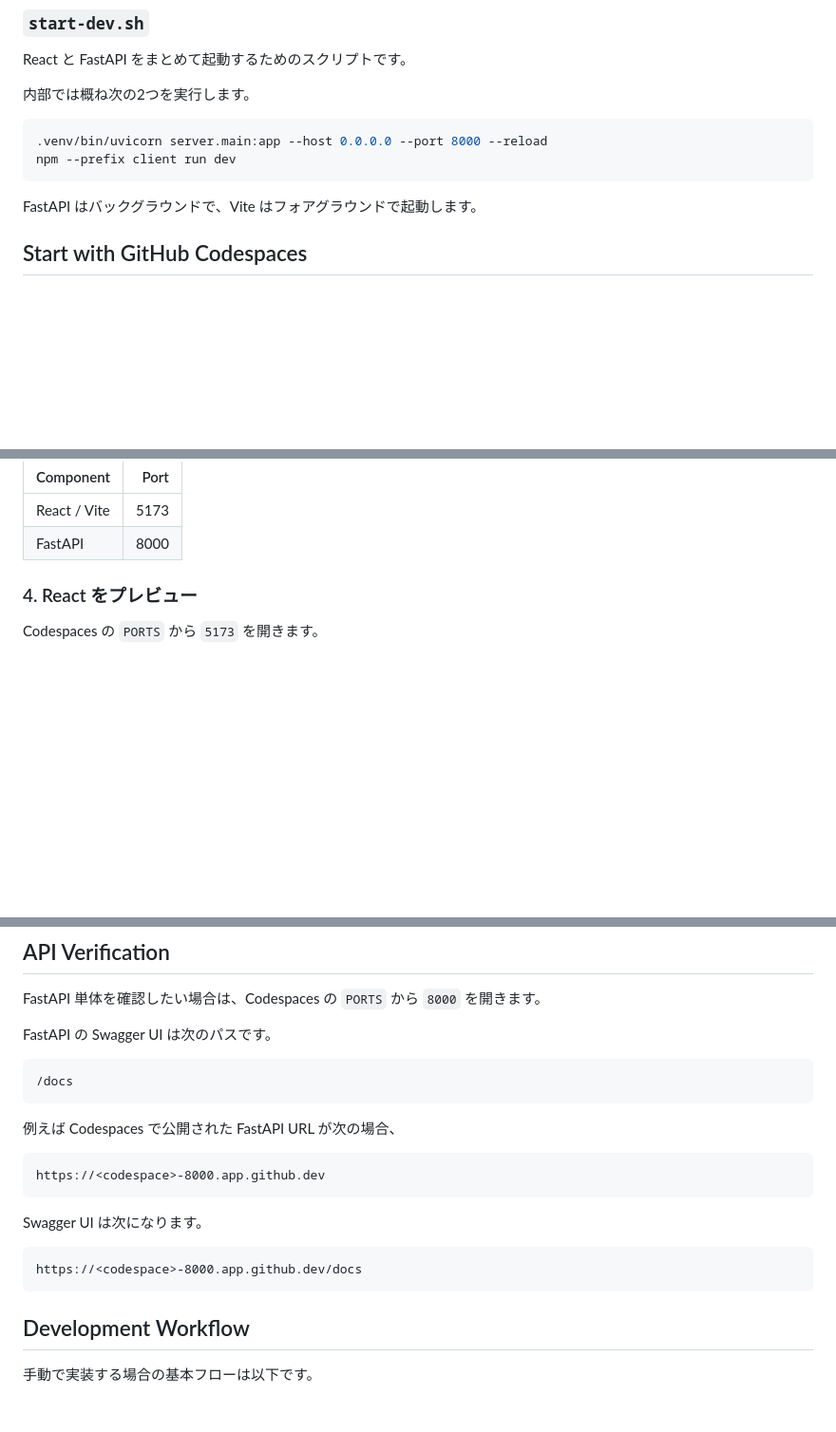
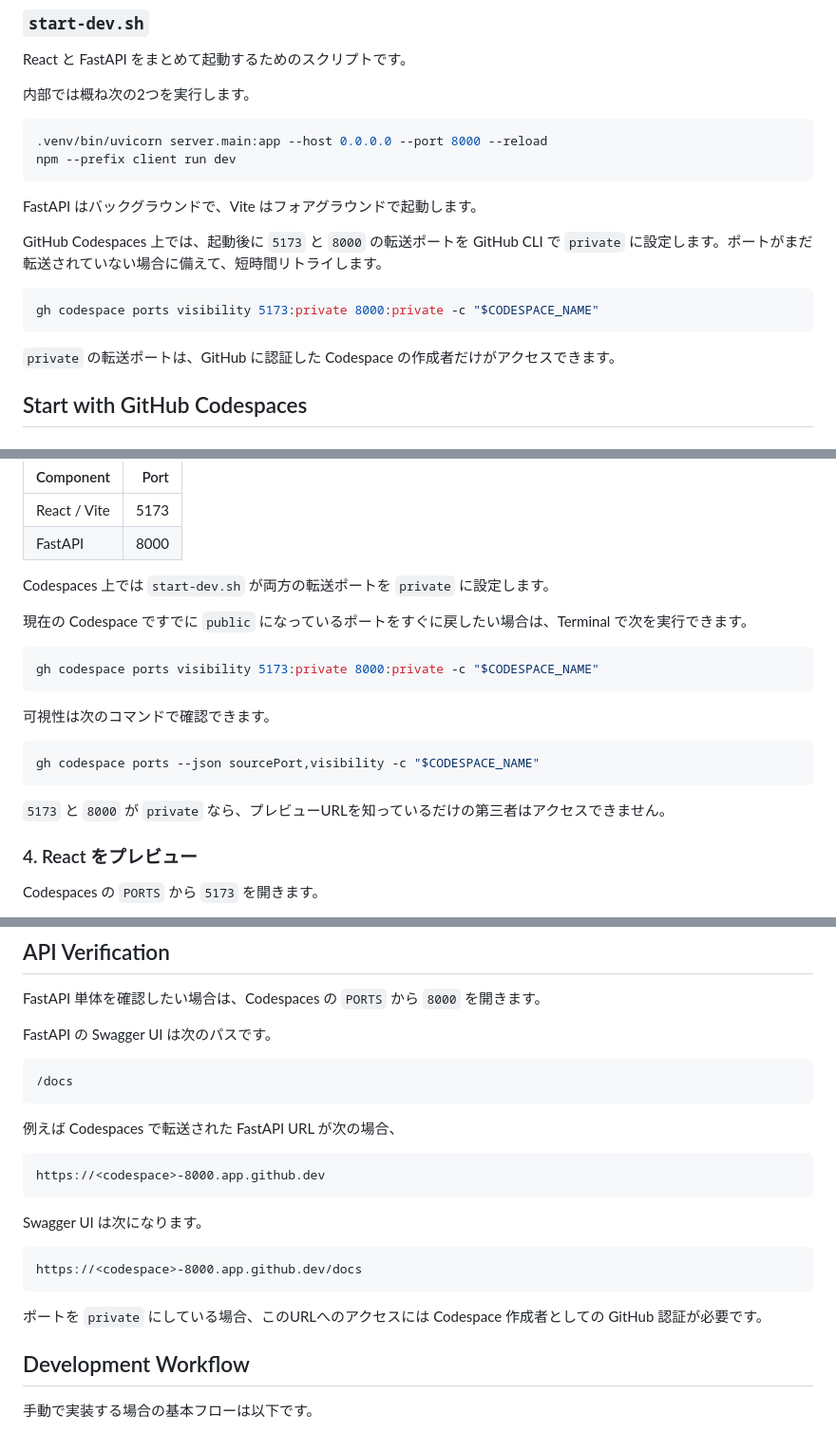
Before and after one commit to kemmo2/python_template, a Markdown page: README.md, 3 parts joined by grey strips. Shown at 95% size. Rendered like a GitHub page; blank space fills up the shorter version.

Commit message:
Document private Codespaces ports

````diff
--- a/README.md
+++ b/README.md
@@ -171,6 +173,14 @@ npm --prefix client run dev
 
 FastAPI はバックグラウンドで、Vite はフォアグラウンドで起動します。
 
+GitHub Codespaces 上では、起動後に `5173` と `8000` の転送ポートを GitHub CLI で `private` に設定します。ポートがまだ転送されていない場合に備えて、短時間リトライします。
+
+```bash
+gh codespace ports visibility 5173:private 8000:private -c "$CODESPACE_NAME"
+```
+
+`private` の転送ポートは、GitHub に認証した Codespace の作成者だけがアクセスできます。
+
 ## Start with GitHub Codespaces
 
 ### 1. Branch を選択
@@ -207,6 +217,22 @@ Codespace の Terminal で実行します。
 | --- | ---: |
 | React / Vite | 5173 |
 | FastAPI | 8000 |
+
+Codespaces 上では `start-dev.sh` が両方の転送ポートを `private` に設定します。
+
+現在の Codespace ですでに `public` になっているポートをすぐに戻したい場合は、Terminal で次を実行できます。
+
+```bash
+gh codespace ports visibility 5173:private 8000:private -c "$CODESPACE_NAME"
+```
+
+可視性は次のコマンドで確認できます。
+
+```bash
+gh codespace ports --json sourcePort,visibility -c "$CODESPACE_NAME"
+```
+
+`5173` と `8000` が `private` なら、プレビューURLを知っているだけの第三者はアクセスできません。
 
 ### 4. React をプレビュー
 
@@ -274,7 +300,7 @@ FastAPI の Swagger UI は次のパスです。
 /docs
 ```
 
-例えば Codespaces で公開された FastAPI URL が次の場合、
+例えば Codespaces で転送された FastAPI URL が次の場合、
 
 ```text
 https://<codespace>-8000.app.github.dev
@@ -285,6 +311,8 @@ Swagger UI は次になります。
 ```text
 https://<codespace>-8000.app.github.dev/docs
 ```
+
+ポートを `private` にしている場合、このURLへのアクセスには Codespace 作成者としての GitHub 認証が必要です。
 
 ## Development Workflow
 
````
Also changed, not shown: other parts of README.md (+2 -0 lines).
